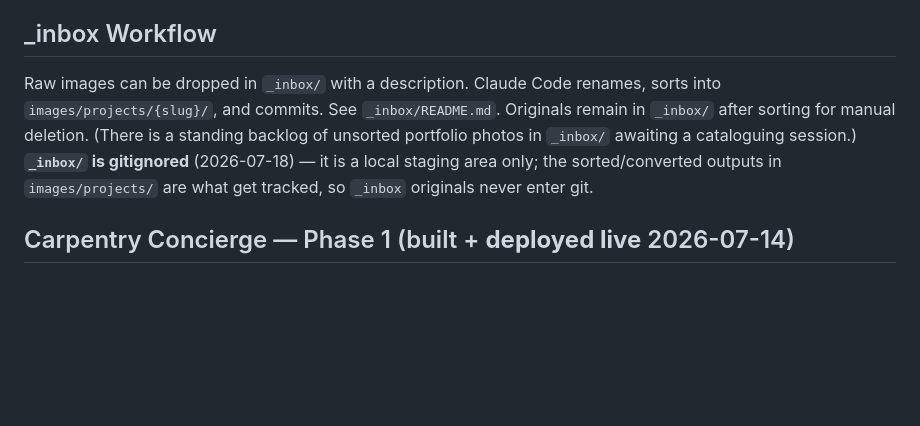
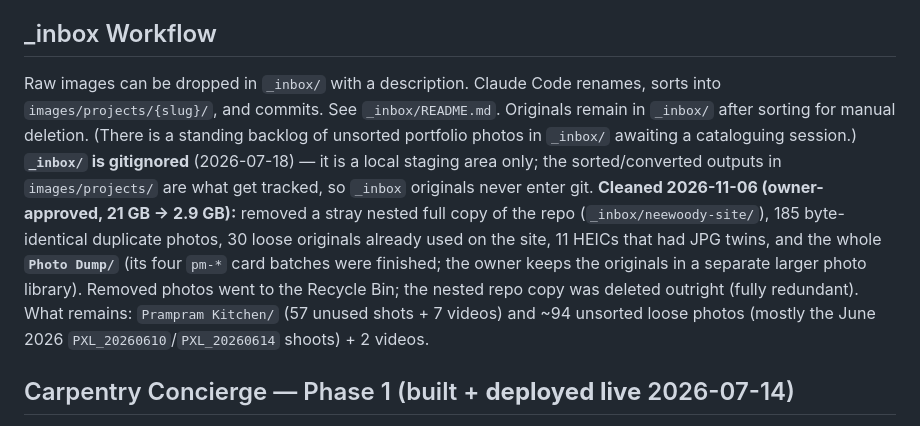
Before and after one commit to neewoodygh-code/neewoody-site, a Markdown page: CLAUDE.md, the part around the change. GitHub-like rendering; blank space fills up the shorter version.

Commit message:
Doc: record _inbox cleanup (21 GB -> 2.9 GB)
Co-Authored-By: Claude Opus 5.5 <noreply@anthropic.com>

```diff
--- a/CLAUDE.md
+++ b/CLAUDE.md
@@ -180,7 +180,7 @@ A self-contained "project modal" component to showcase small/medium projects **w
 - No site-wide bulk conversion sweep without an explicit, separate instruction scoped to that alone.
 
 ## _inbox Workflow
-Raw images can be dropped in `_inbox/` with a description. Claude Code renames, sorts into `images/projects/{slug}/`, and commits. See `_inbox/README.md`. Originals remain in `_inbox/` after sorting for manual deletion. (There is a standing backlog of unsorted portfolio photos in `_inbox/` awaiting a cataloguing session.) **`_inbox/` is gitignored** (2026-07-18) — it is a local staging area only; the sorted/converted outputs in `images/projects/` are what get tracked, so `_inbox` originals never enter git.
+Raw images can be dropped in `_inbox/` with a description. Claude Code renames, sorts into `images/projects/{slug}/`, and commits. See `_inbox/README.md`. Originals remain in `_inbox/` after sorting for manual deletion. (There is a standing backlog of unsorted portfolio photos in `_inbox/` awaiting a cataloguing session.) **`_inbox/` is gitignored** (2026-07-18) — it is a local staging area only; the sorted/converted outputs in `images/projects/` are what get tracked, so `_inbox` originals never enter git. **Cleaned 2026-11-06 (owner-approved, 21 GB → 2.9 GB):** removed a stray nested full copy of the repo (`_inbox/neewoody-site/`), 185 byte-identical duplicate photos, 30 loose originals already used on the site, 11 HEICs that had JPG twins, and the whole **`Photo Dump/`** (its four `pm-*` card batches were finished; the owner keeps the originals in a separate larger photo library). Removed photos went to the Recycle Bin; the nested repo copy was deleted outright (fully redundant). What remains: `Prampram Kitchen/` (57 unused shots + 7 videos) and ~94 unsorted loose photos (mostly the June 2026 `PXL_20260610`/`PXL_20260614` shoots) + 2 videos.
 
 ## Carpentry Concierge — Phase 1 (built + **deployed live** 2026-07-14)
 
```
